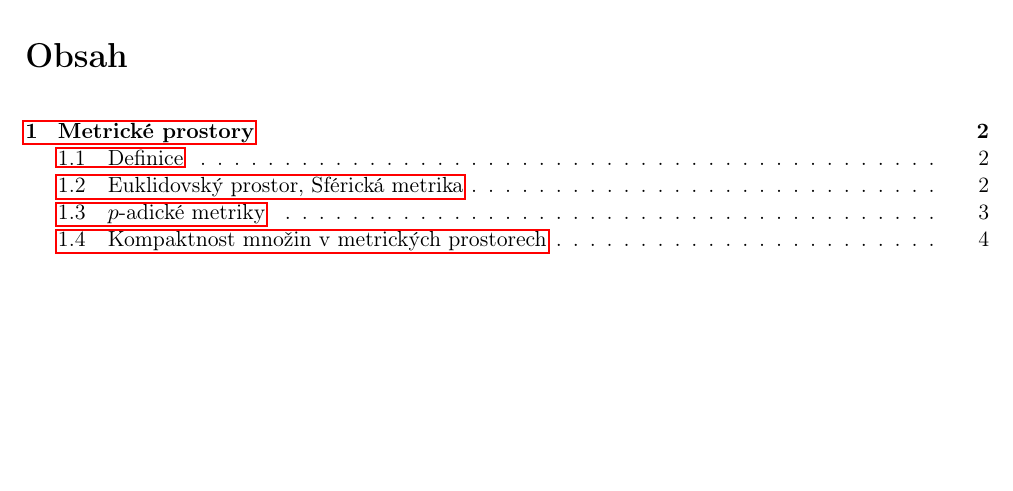
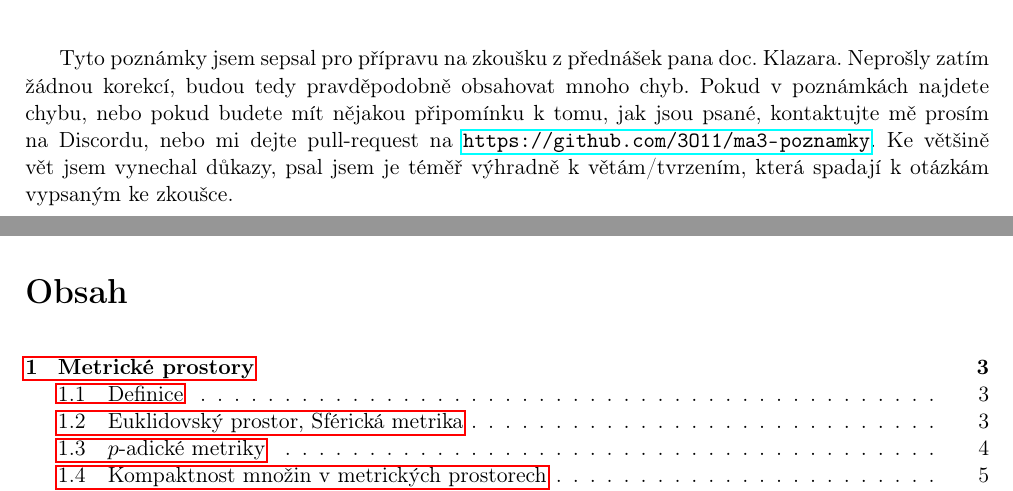
Before and after one commit to 3O11/ma3-poznamky, a LaTeX document (Poznamky/main.tex): part of page 2 of 10 before the commit and two parts of pages 2 and 3 of 11 after it, the two joined at a grey line, cut at the place of the change, the shorter picture padded with empty space. Compiled offline with pdfLaTeX.

Commit message:
Added second chapter, updated main file, bumped document version

```diff
--- a/Poznamky/main.tex
+++ b/Poznamky/main.tex
@@ -109,3 +109,10 @@
     \end{center}
 \end{titlepage}
 
+Tyto poznámky jsem sepsal pro přípravu na zkoušku z přednášek pana doc. Klazara.
+Neprošly zatím žádnou korekcí, budou tedy pravděpodobně obsahovat mnoho chyb.
+Pokud v poznámkách najdete chybu, nebo pokud budete mít nějakou připomínku k tomu,
+jak jsou psané, kontaktujte mě prosím na Discordu, nebo mi dejte pull-request na
+\url{https://github.com/3O11/ma3-poznamky}. Ke většině vět jsem vynechal důkazy,
+psal jsem je téměř výhradně k větám/tvrzením, která spadají k otázkám vypsaným ke zkoušce.
+\clearpage
```
Also changed, not shown: Poznamky/Chapters/02-Rady.tex (added, +11 -0 lines), Poznamky/main.pdf, Poznamky/main.tex (10 more changed lines), 1 other file.
